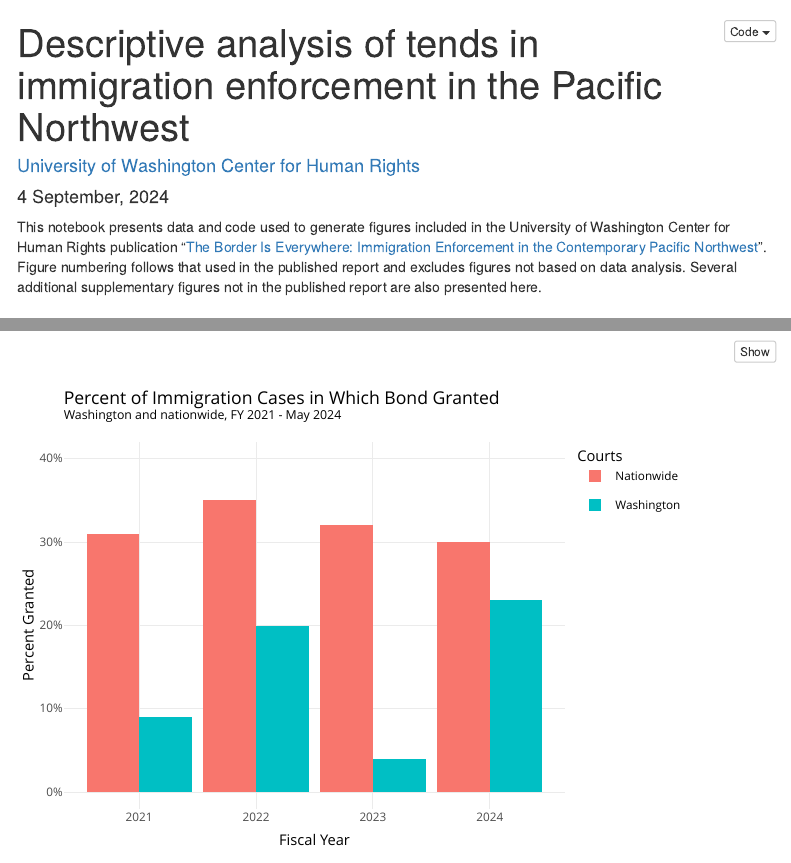
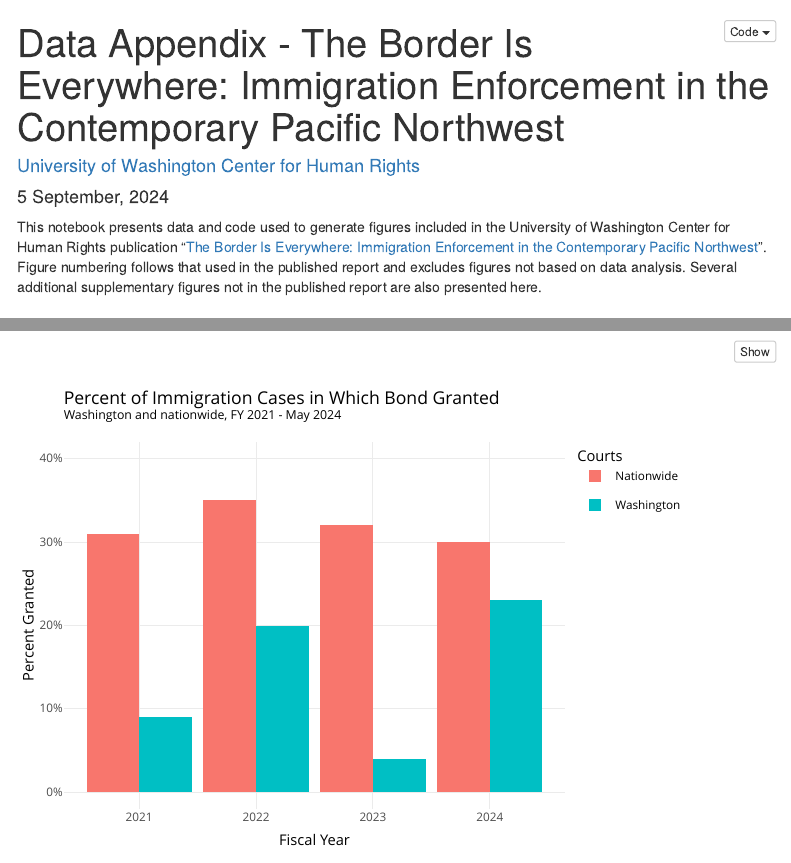
Before and after one commit to UWCHR/describe-sea, an R Markdown document (write/note/border-everywhere.Rmd): the page in a window 1100 px wide, from its top, and a second part further down, joined at a grey line. Rendered offline with R 4.5, knitr and Pandoc, with nearby package versions; some code elsewhere in the file could not run offline; menus at the side of the page are left out.

Commit message:
Update docs title

```diff
--- a/write/note/border-everywhere.Rmd
+++ b/write/note/border-everywhere.Rmd
@@ -1,8 +1,8 @@
 ---
-title: Descriptive analysis of tends in immigration enforcement in the Pacific Northwest
+title: "Data Appendix - The Border Is Everywhere: Immigration Enforcement in the Contemporary Pacific Northwest"
 author:
 - "[University of Washington Center for Human Rights](https://github.com/UWCHR)"
-date: 4 September, 2024
+date: 5 September, 2024
 output:
     html_document:
         html_preview: true
```
